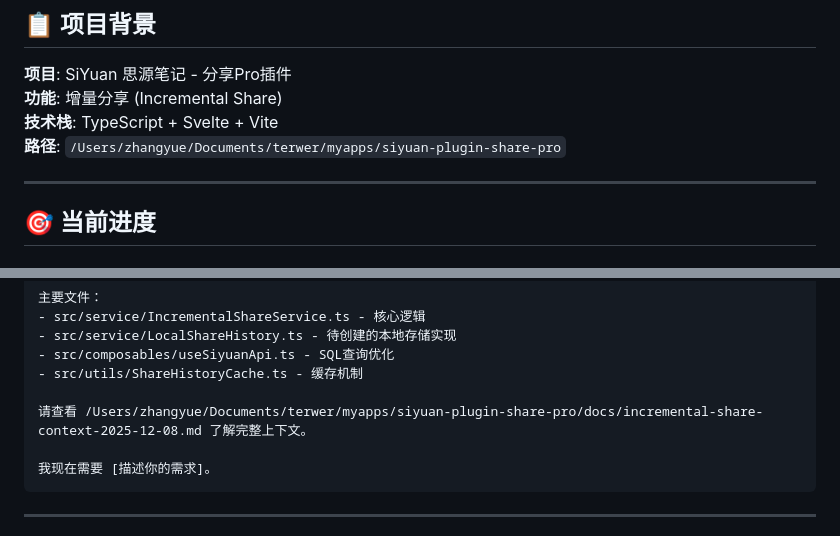
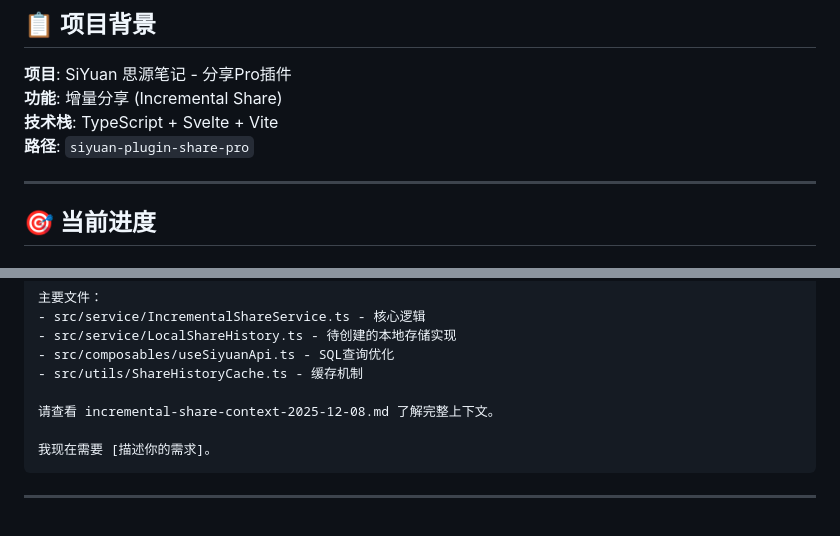
Before and after one commit to terwerinc/siyuan-plugin-share-pro, a Markdown page: docs/incremental-share-context-2025-12-08.md, 2 parts joined by grey strips. GitHub-like rendering.

````diff
--- a/docs/incremental-share-context-2025-12-08.md
+++ b/docs/incremental-share-context-2025-12-08.md
@@ -10,7 +10,7 @@
 **项目**: SiYuan 思源笔记 - 分享Pro插件
 **功能**: 增量分享 (Incremental Share)
 **技术栈**: TypeScript + Svelte + Vite
-**路径**: `/Users/zhangyue/Documents/terwer/myapps/siyuan-plugin-share-pro`
+**路径**: `siyuan-plugin-share-pro`
 
 ---
 
@@ -603,7 +603,7 @@ A: 检查存储和读取逻辑是否匹配
 - src/composables/useSiyuanApi.ts - SQL查询优化
 - src/utils/ShareHistoryCache.ts - 缓存机制
 
-请查看 /Users/zhangyue/Documents/terwer/myapps/siyuan-plugin-share-pro/docs/incremental-share-context-2025-12-08.md 了解完整上下文。
+请查看 incremental-share-context-2025-12-08.md 了解完整上下文。
 
 我现在需要 [描述你的需求]。
 ```
````
Also changed, not shown: docs/incremental-share-context-2025-12-04.md (+2 -3 lines).
